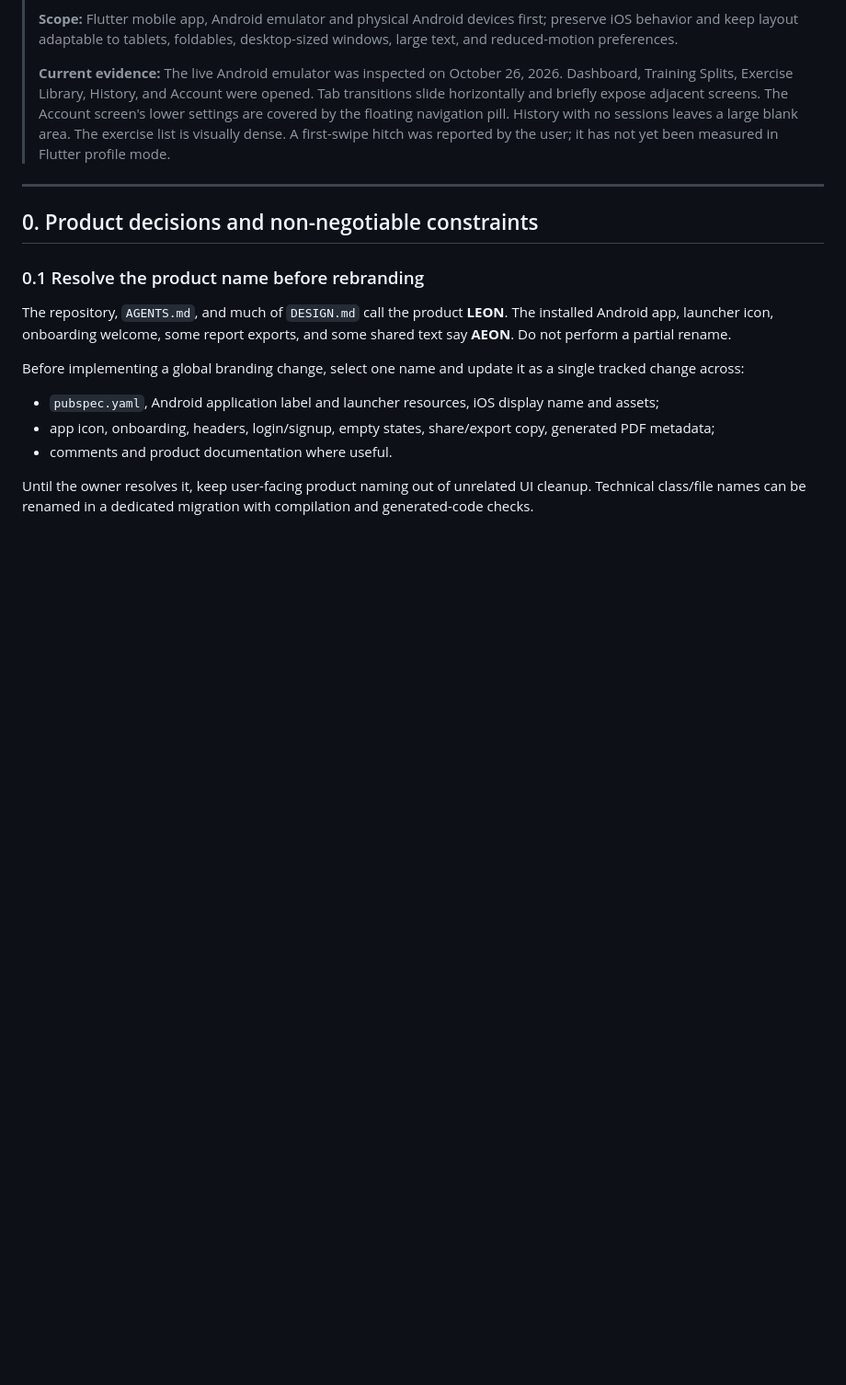
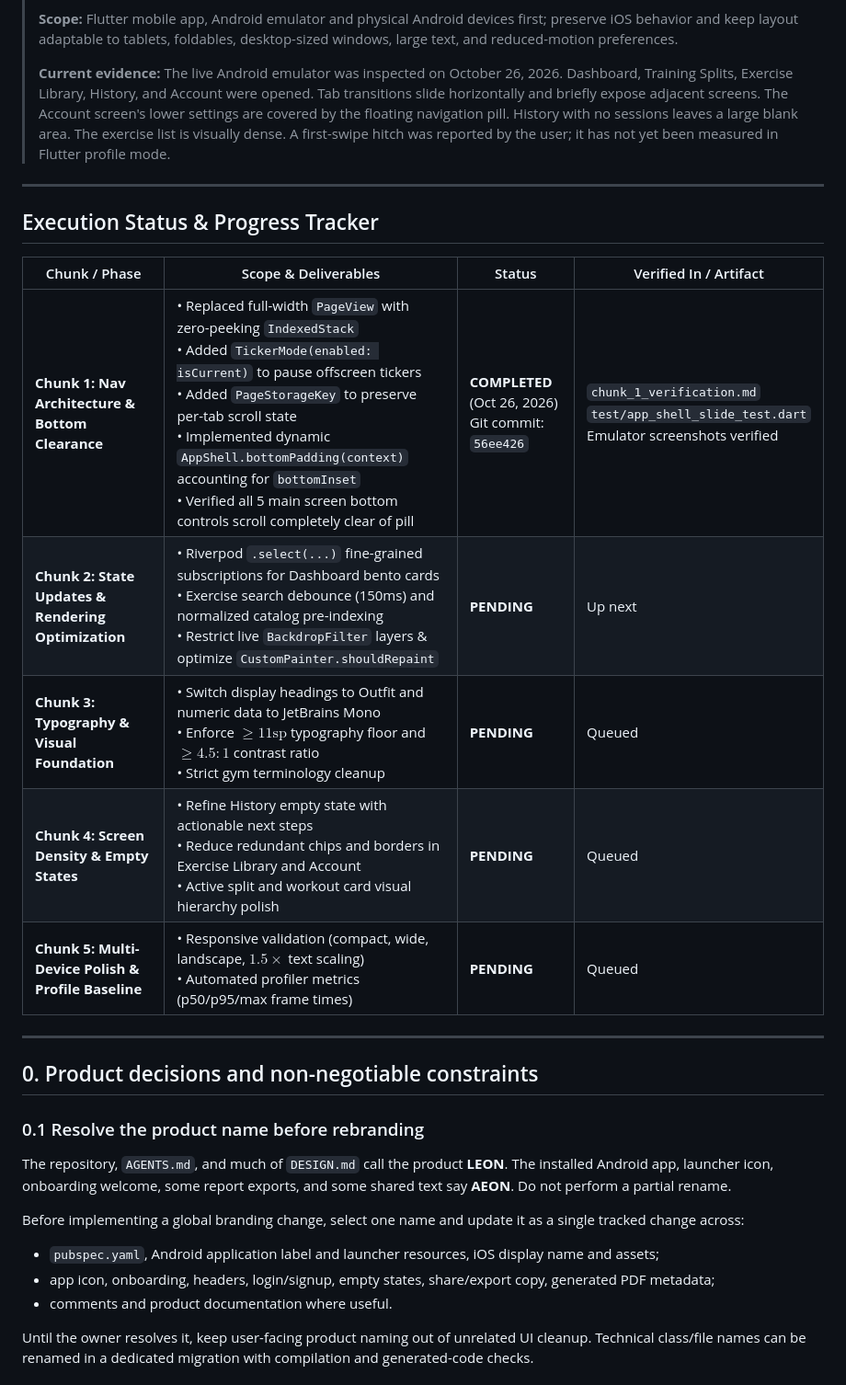
Before and after one commit to LuvyaNishad/GYM_APP, a Markdown page: FLUIDITY_AND_POLISH_ROADMAP.md, the part around one of its changes. Shown at 92% size. Rendered like a GitHub page; blank space fills up the shorter version.

```diff
--- a/FLUIDITY_AND_POLISH_ROADMAP.md
+++ b/FLUIDITY_AND_POLISH_ROADMAP.md
@@ -5,6 +5,18 @@
 > **Scope:** Flutter mobile app, Android emulator and physical Android devices first; preserve iOS behavior and keep layout adaptable to tablets, foldables, desktop-sized windows, large text, and reduced-motion preferences.
 >
 > **Current evidence:** The live Android emulator was inspected on October 26, 2026. Dashboard, Training Splits, Exercise Library, History, and Account were opened. Tab transitions slide horizontally and briefly expose adjacent screens. The Account screen's lower settings are covered by the floating navigation pill. History with no sessions leaves a large blank area. The exercise list is visually dense. A first-swipe hitch was reported by the user; it has not yet been measured in Flutter profile mode.
+
+---
+
+## Execution Status & Progress Tracker
+
+| Chunk / Phase | Scope & Deliverables | Status | Verified In / Artifact |
+|---|---|---|---|
+| **Chunk 1: Nav Architecture & Bottom Clearance** | • Replaced full-width `PageView` with zero-peeking `IndexedStack`<br>• Added `TickerMode(enabled: isCurrent)` to pause offscreen tickers<br>• Added `PageStorageKey` to preserve per-tab scroll state<br>• Implemented dynamic `AppShell.bottomPadding(context)` accounting for `bottomInset`<br>• Verified all 5 main screen bottom controls scroll completely clear of pill | **COMPLETED** (Oct 26, 2026)<br>Git commit: `56ee426` | `chunk_1_verification.md`<br>`test/app_shell_slide_test.dart`<br>Emulator screenshots verified |
+| **Chunk 2: State Updates & Rendering Optimization** | • Riverpod `.select(...)` fine-grained subscriptions for Dashboard bento cards<br>• Exercise search debounce (150ms) and normalized catalog pre-indexing<br>• Restrict live `BackdropFilter` layers & optimize `CustomPainter.shouldRepaint` | **PENDING** | Up next |
+| **Chunk 3: Typography & Visual Foundation** | • Switch display headings to Outfit and numeric data to JetBrains Mono<br>• Enforce $\ge 11\text{sp}$ typography floor and $\ge 4.5:1$ contrast ratio<br>• Strict gym terminology cleanup | **PENDING** | Queued |
+| **Chunk 4: Screen Density & Empty States** | • Refine History empty state with actionable next steps<br>• Reduce redundant chips and borders in Exercise Library and Account<br>• Active split and workout card visual hierarchy polish | **PENDING** | Queued |
+| **Chunk 5: Multi-Device Polish & Profile Baseline** | • Responsive validation (compact, wide, landscape, $1.5\times$ text scaling)<br>• Automated profiler metrics (p50/p95/max frame times) | **PENDING** | Queued |
 
 ---
 
```
Also changed, not shown: other parts of FLUIDITY_AND_POLISH_ROADMAP.md (+9 -9 lines).
